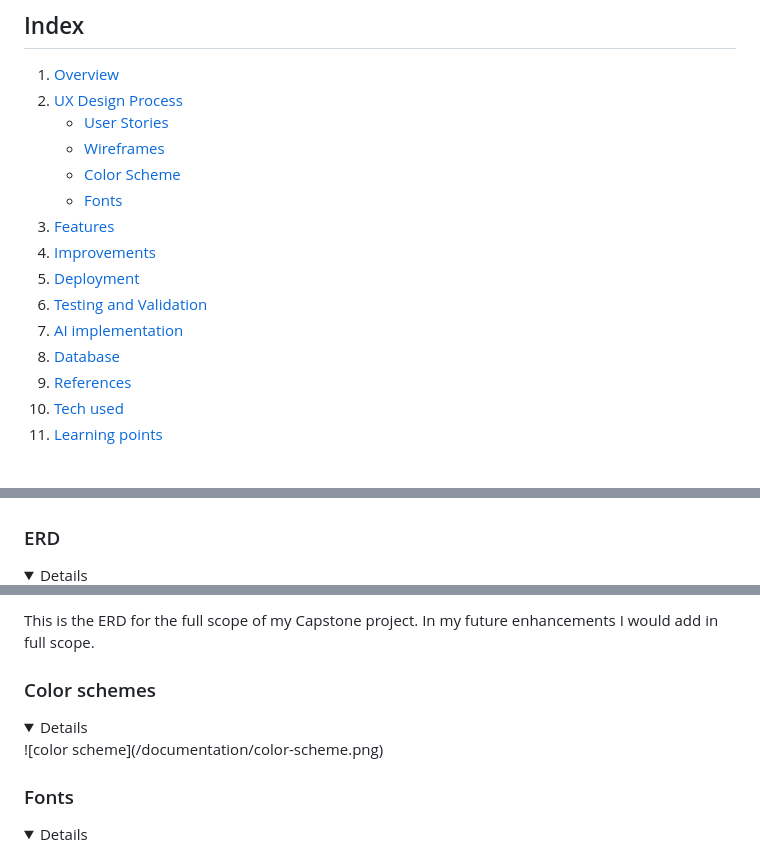
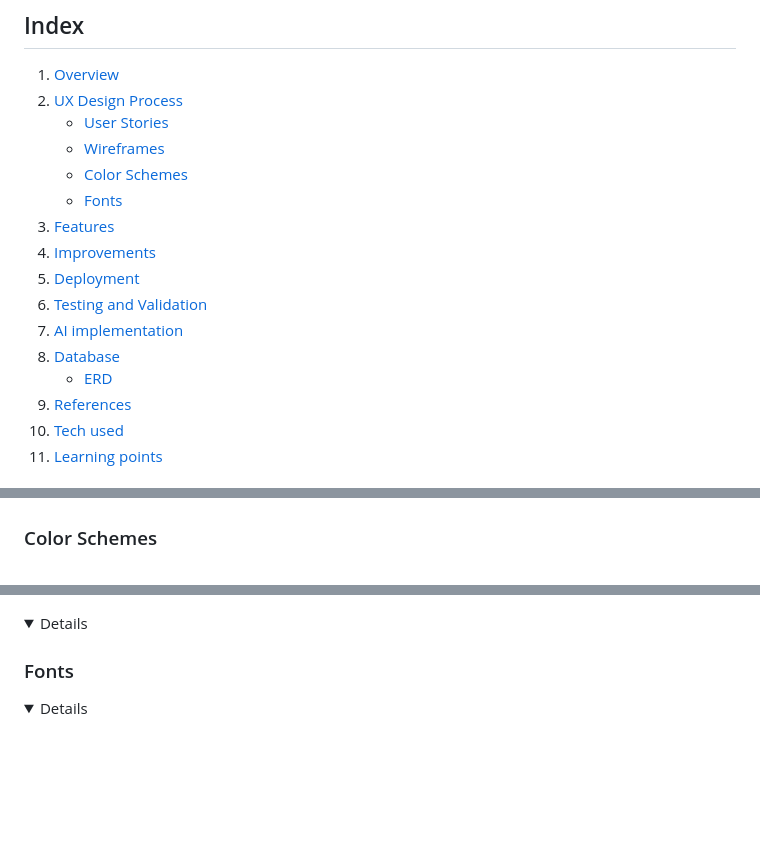
Before and after one commit to Dee-Des/record_reviews, a Markdown page: README.md, 3 parts joined by grey strips. Drawn GitHub-style; folded sections open; blank space fills up the shorter version.

Commit message:
attempt to fix issue with color schemes link in readme.md file

```diff
--- a/README.md
+++ b/README.md
@@ -12,7 +12,7 @@ project board - https://github.com/users/Dee-Des/projects/11
 2. [UX Design Process](#ux-design-process)
     - [User Stories](#user-stories)
     - [Wireframes](#wireframes)
-    - [Color Scheme](#color-schemes)
+    - [Color Schemes](#color-schemes)
     - [Fonts](#fonts)
 3. [Features](#features)
 4. [Improvements](#improvments-and-future-development)
@@ -20,6 +20,7 @@ project board - https://github.com/users/Dee-Des/projects/11
 6. [Testing and Validation](#testing-and-validation)
 7. [AI implementation](#ai-implementation)
 8. [Database](#database)
+    - [ERD](#erd)
 9. [References](#references)
 10. [Tech used](#tech-used)
 11. [Learning points](#learning-points)
@@ -77,5 +78,6 @@ Logout Page
 ![logout page wireframes](/documentation/wireframes/logout_page/mobile-tablet-and-desktop.png)
 </details>
 
-### ERD
+### Color Schemes
+<details>
 
@@ -84,9 +84,4 @@ Logout Page
 </details>
-This is the ERD for the full scope of my Capstone project. In my future enhancements I would add in full scope.
-
-### Color schemes
-<details>
-![color scheme](/documentation/color-scheme.png)
 
 ### Fonts
 
```
Also changed, not shown: other parts of README.md (+0 -2 lines), documentation/color_schemes/color-schemes.png (renamed from documentation/color-scheme.png).
